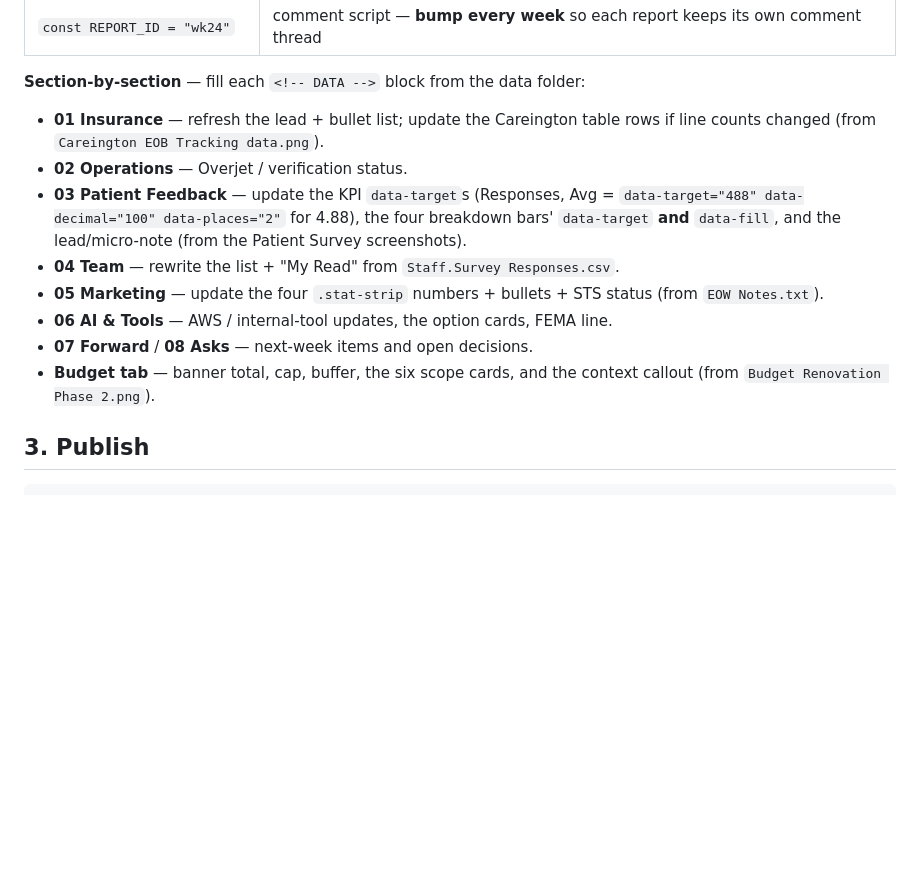
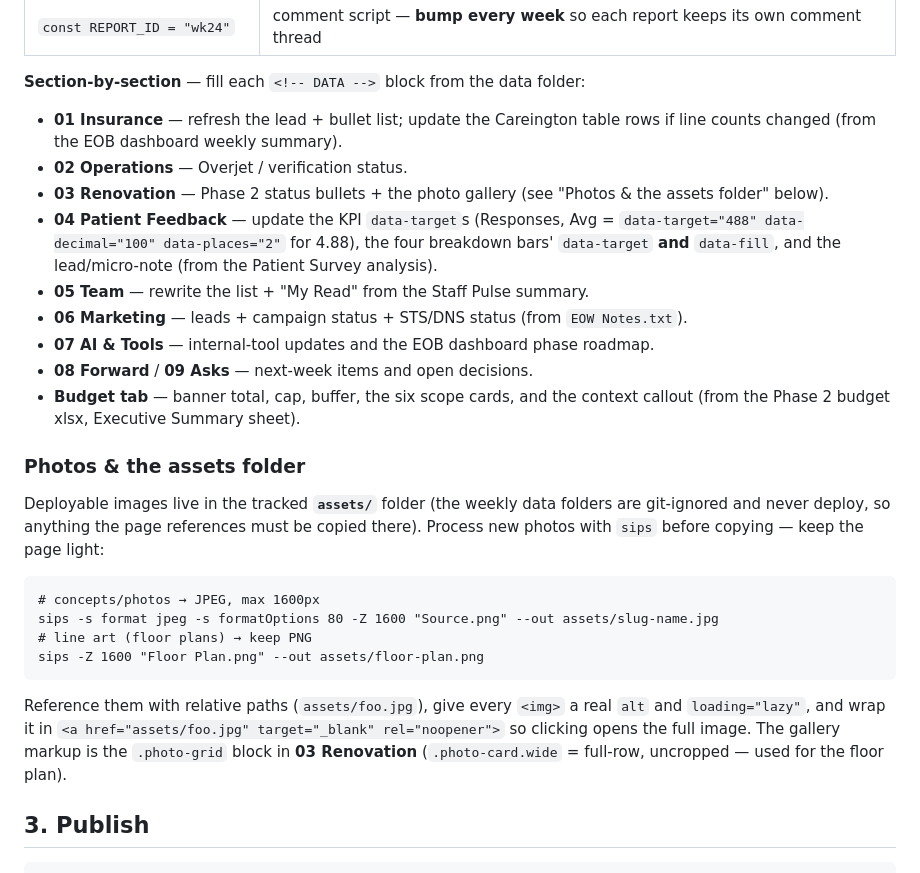
Before and after one commit to Apollo235298/EOW-Weekly-Report, a Markdown page: UPDATE_GUIDE.md, the part around the change. Drawn GitHub-style; blank space fills up the shorter version.

Commit message:
Document assets folder + photo workflow in update guide
Co-Authored-By: Claude Fable 5 <noreply@anthropic.com>

````diff
--- a/UPDATE_GUIDE.md
+++ b/UPDATE_GUIDE.md
@@ -52,18 +52,37 @@ Then edit `index.html`. Every editable region is wrapped in HTML comments so it'
 **Section-by-section** — fill each `<!-- DATA -->` block from the data folder:
 
 - **01 Insurance** — refresh the lead + bullet list; update the Careington table rows if line
-  counts changed (from `Careington EOB Tracking data.png`).
+  counts changed (from the EOB dashboard weekly summary).
 - **02 Operations** — Overjet / verification status.
-- **03 Patient Feedback** — update the KPI `data-target`s (Responses, Avg = `data-target="488"
+- **03 Renovation** — Phase 2 status bullets + the photo gallery (see "Photos & the assets
+  folder" below).
+- **04 Patient Feedback** — update the KPI `data-target`s (Responses, Avg = `data-target="488"
   data-decimal="100" data-places="2"` for 4.88), the four breakdown bars' `data-target` **and**
-  `data-fill`, and the lead/micro-note (from the Patient Survey screenshots).
-- **04 Team** — rewrite the list + "My Read" from `Staff.Survey Responses.csv`.
-- **05 Marketing** — update the four `.stat-strip` numbers + bullets + STS status (from
-  `EOW Notes.txt`).
-- **06 AI & Tools** — AWS / internal-tool updates, the option cards, FEMA line.
-- **07 Forward** / **08 Asks** — next-week items and open decisions.
+  `data-fill`, and the lead/micro-note (from the Patient Survey analysis).
+- **05 Team** — rewrite the list + "My Read" from the Staff Pulse summary.
+- **06 Marketing** — leads + campaign status + STS/DNS status (from `EOW Notes.txt`).
+- **07 AI & Tools** — internal-tool updates and the EOB dashboard phase roadmap.
+- **08 Forward** / **09 Asks** — next-week items and open decisions.
 - **Budget tab** — banner total, cap, buffer, the six scope cards, and the context callout
-  (from `Budget Renovation Phase 2.png`).
+  (from the Phase 2 budget xlsx, Executive Summary sheet).
+
+### Photos & the assets folder
+
+Deployable images live in the tracked **`assets/`** folder (the weekly data folders are
+git-ignored and never deploy, so anything the page references must be copied there).
+Process new photos with `sips` before copying — keep the page light:
+
+```
+# concepts/photos → JPEG, max 1600px
+sips -s format jpeg -s formatOptions 80 -Z 1600 "Source.png" --out assets/slug-name.jpg
+# line art (floor plans) → keep PNG
+sips -Z 1600 "Floor Plan.png" --out assets/floor-plan.png
+```
+
+Reference them with relative paths (`assets/foo.jpg`), give every `<img>` a real `alt` and
+`loading="lazy"`, and wrap it in `<a href="assets/foo.jpg" target="_blank" rel="noopener">`
+so clicking opens the full image. The gallery markup is the `.photo-grid` block in
+**03 Renovation** (`.photo-card.wide` = full-row, uncropped — used for the floor plan).
 
 ## 3. Publish
 
````
